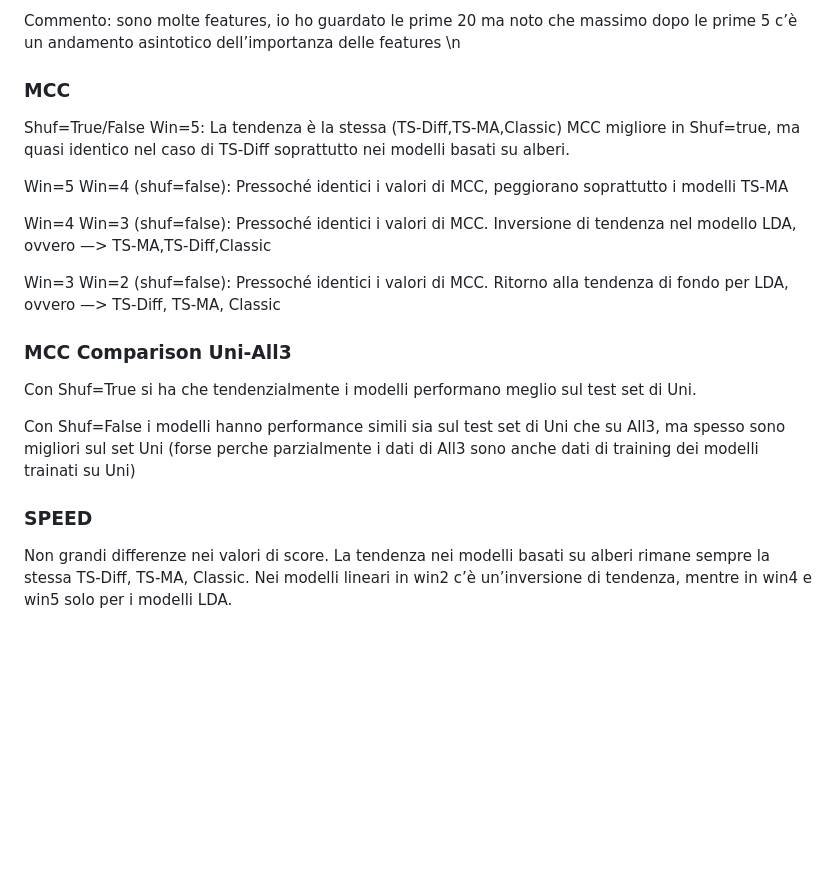
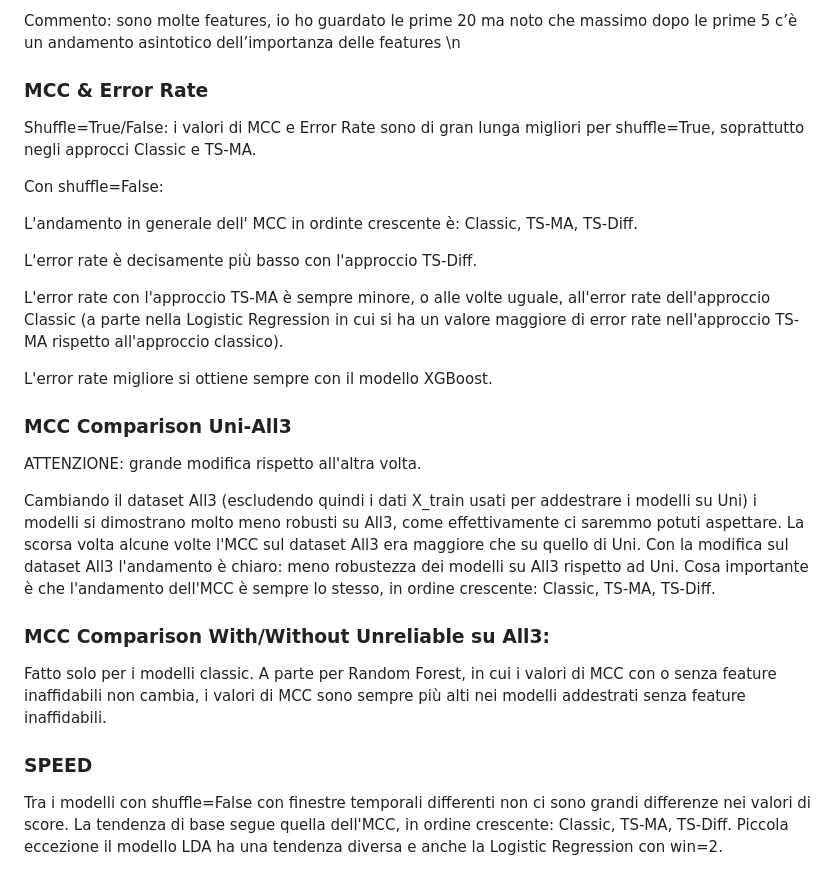
Before and after one commit to xaldvp/Tesi_Triennale, a Markdown page: README.md, the part around the change. Drawn GitHub-style; blank space fills up the shorter version.

```diff
--- a/README.md
+++ b/README.md
@@ -54,37 +54,33 @@ Commento: sono molte features, io ho guardato le prime 20 ma noto che massimo do
 
 
 
-### MCC
+### MCC & Error Rate
+Shuffle=True/False: i valori di MCC e Error Rate sono di gran lunga migliori per shuffle=True, soprattutto negli approcci Classic e TS-MA.
 
-Shuf=True/False Win=5:
-La tendenza è la stessa (TS-Diff,TS-MA,Classic)
-MCC migliore in Shuf=true, ma quasi identico nel caso di TS-Diff soprattutto nei modelli basati su alberi.
+Con shuffle=False:
 
 
-Win=5 Win=4 (shuf=false):
-Pressoché identici i valori di MCC, peggiorano soprattutto i modelli TS-MA
+L'andamento in generale dell' MCC in ordinte crescente è: Classic, TS-MA, TS-Diff.
 
 
-Win=4 Win=3 (shuf=false):
-Pressoché identici i valori di MCC. Inversione di tendenza nel modello LDA, ovvero —> TS-MA,TS-Diff,Classic
+L'error rate è decisamente più basso con l'approccio TS-Diff.
 
 
-Win=3 Win=2 (shuf=false):
-Pressoché identici i valori di MCC. Ritorno alla tendenza di fondo per LDA, ovvero —> TS-Diff, TS-MA, Classic
+L'error rate con l'approccio TS-MA è sempre minore, o alle volte uguale, all'error rate dell'approccio Classic (a parte nella Logistic Regression in cui si ha un valore maggiore di error rate nell'approccio TS-MA rispetto all'approccio classico).
 
 
+L'error rate migliore si ottiene sempre con il modello XGBoost.
 
 
 ### MCC Comparison Uni-All3
 
-Con Shuf=True si ha che tendenzialmente i modelli performano meglio sul test set di Uni.
+ATTENZIONE: grande modifica rispetto all'altra volta.
 
+Cambiando il dataset All3 (escludendo quindi i dati X_train usati per addestrare i modelli su Uni) i modelli si dimostrano molto meno robusti su All3, come effettivamente ci saremmo potuti aspettare. La scorsa volta alcune volte l'MCC sul dataset All3 era maggiore che su quello di Uni. Con la modifica sul dataset All3 l'andamento è chiaro: meno robustezza dei modelli su All3 rispetto ad Uni. Cosa importante è che l'andamento dell'MCC è sempre lo stesso, in ordine crescente: Classic, TS-MA, TS-Diff.
 
-Con Shuf=False i modelli hanno performance simili sia sul test set di Uni che su All3, ma spesso sono migliori sul set Uni (forse perche parzialmente i dati di All3 sono anche dati di training dei modelli trainati su Uni)
-
-
+### MCC Comparison With/Without Unreliable su All3:
+Fatto solo per i modelli classic. A parte per Random Forest, in cui i valori di MCC con o senza feature inaffidabili non cambia, i valori di MCC sono sempre più alti nei modelli addestrati senza feature inaffidabili.
 
 
 ### SPEED
-
-Non grandi differenze nei valori di score. La tendenza nei modelli basati su alberi rimane sempre la stessa TS-Diff, TS-MA, Classic. Nei modelli lineari in win2 c’è un’inversione di tendenza, mentre in win4 e win5 solo per i modelli LDA.
+Tra i modelli con shuffle=False con finestre temporali differenti non ci sono grandi differenze nei valori di score. La tendenza di base segue quella dell'MCC, in ordine crescente: Classic, TS-MA, TS-Diff. Piccola eccezione il modello LDA ha una tendenza diversa e anche la Logistic Regression con win=2.
```
